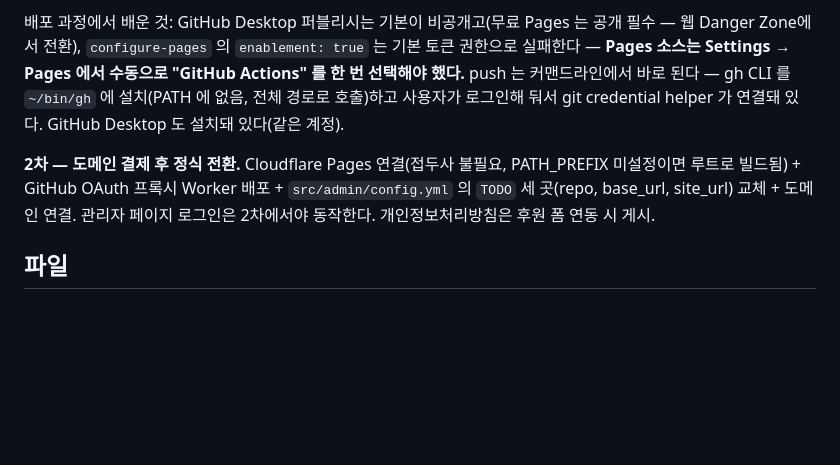
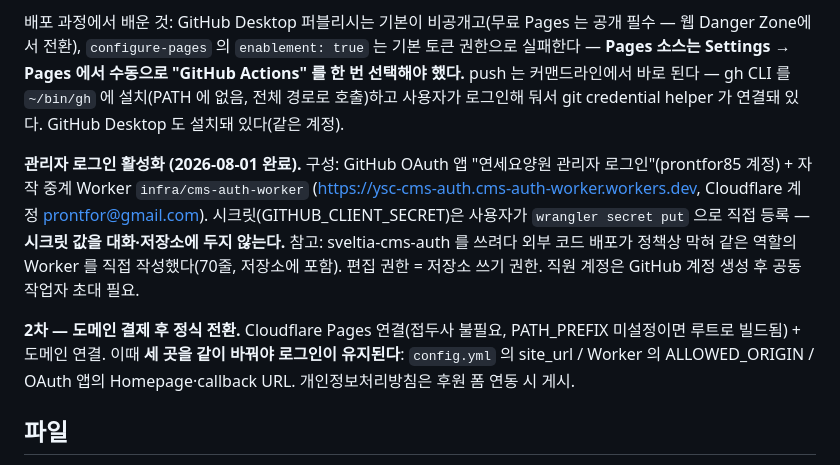
Before and after one commit to prontfor85/yonsei-care-home, a Markdown page: CLAUDE.md, the part around the change. Drawn GitHub-style; blank space fills up the shorter version.

Commit message:
CLAUDE.md: 관리자 로그인 활성화 완료 기록

```diff
--- a/CLAUDE.md
+++ b/CLAUDE.md
@@ -47,10 +47,18 @@ Actions" 를 한 번 선택해야 했다.** push 는 커맨드라인에서 바
 `~/bin/gh` 에 설치(PATH 에 없음, 전체 경로로 호출)하고 사용자가 로그인해 둬서
 git credential helper 가 연결돼 있다. GitHub Desktop 도 설치돼 있다(같은 계정).
 
+**관리자 로그인 활성화 (2026-08-01 완료).** 구성: GitHub OAuth 앱 "연세요양원 관리자
+로그인"(prontfor85 계정) + 자작 중계 Worker `infra/cms-auth-worker`
+(https://ysc-cms-auth.cms-auth-worker.workers.dev, Cloudflare 계정 prontfor@gmail.com).
+시크릿(GITHUB_CLIENT_SECRET)은 사용자가 `wrangler secret put` 으로 직접 등록 —
+**시크릿 값을 대화·저장소에 두지 않는다.** 참고: sveltia-cms-auth 를 쓰려다 외부 코드
+배포가 정책상 막혀 같은 역할의 Worker 를 직접 작성했다(70줄, 저장소에 포함).
+편집 권한 = 저장소 쓰기 권한. 직원 계정은 GitHub 계정 생성 후 공동작업자 초대 필요.
+
 **2차 — 도메인 결제 후 정식 전환.** Cloudflare Pages 연결(접두사 불필요, PATH_PREFIX
-미설정이면 루트로 빌드됨) + GitHub OAuth 프록시 Worker 배포 +
-`src/admin/config.yml` 의 `TODO` 세 곳(repo, base_url, site_url) 교체 + 도메인 연결.
-관리자 페이지 로그인은 2차에서야 동작한다. 개인정보처리방침은 후원 폼 연동 시 게시.
+미설정이면 루트로 빌드됨) + 도메인 연결. 이때 **세 곳을 같이 바꿔야 로그인이 유지된다**:
+`config.yml` 의 site_url / Worker 의 ALLOWED_ORIGIN / OAuth 앱의 Homepage·callback URL.
+개인정보처리방침은 후원 폼 연동 시 게시.
 
 ## 파일
 
```
